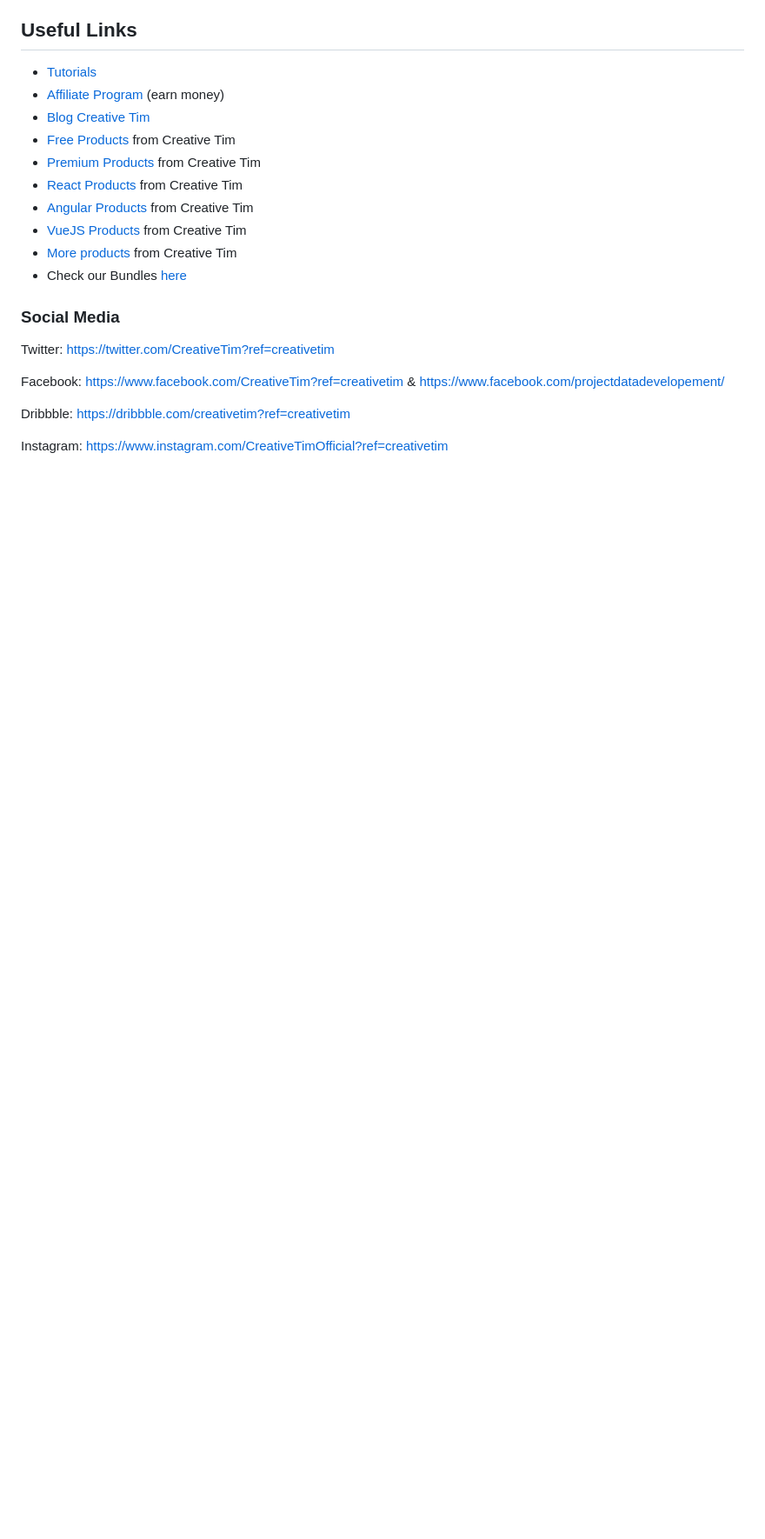
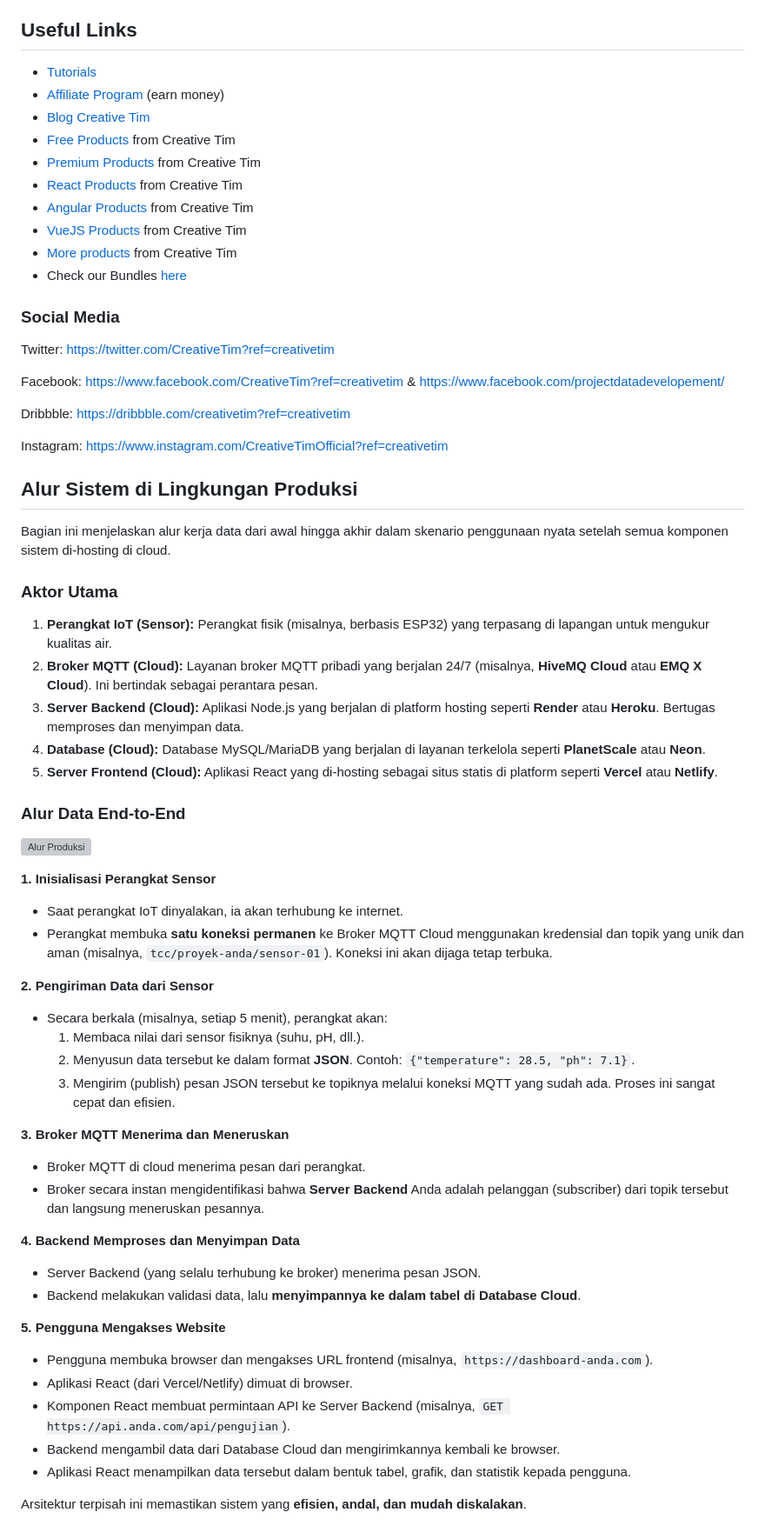
Before and after one commit to Lalusejati/Dashboard-TCC-WMT, a Markdown page: README.md, the part around the change. Shown: that part at 87% size. Drawn GitHub-style; blank space fills up the shorter version; grey boxes are pictures that could not be loaded.

```diff
--- a/README.md
+++ b/README.md
@@ -313,3 +313,51 @@ Facebook: <https://www.facebook.com/CreativeTim?ref=creativetim> & <https://www.
 Dribbble: <https://dribbble.com/creativetim?ref=creativetim>
 
 Instagram: <https://www.instagram.com/CreativeTimOfficial?ref=creativetim>
+
+## Alur Sistem di Lingkungan Produksi
+
+Bagian ini menjelaskan alur kerja data dari awal hingga akhir dalam skenario penggunaan nyata setelah semua komponen sistem di-hosting di cloud.
+
+### Aktor Utama
+
+1.  **Perangkat IoT (Sensor):** Perangkat fisik (misalnya, berbasis ESP32) yang terpasang di lapangan untuk mengukur kualitas air.
+2.  **Broker MQTT (Cloud):** Layanan broker MQTT pribadi yang berjalan 24/7 (misalnya, **HiveMQ Cloud** atau **EMQ X Cloud**). Ini bertindak sebagai perantara pesan.
+3.  **Server Backend (Cloud):** Aplikasi Node.js yang berjalan di platform hosting seperti **Render** atau **Heroku**. Bertugas memproses dan menyimpan data.
+4.  **Database (Cloud):** Database MySQL/MariaDB yang berjalan di layanan terkelola seperti **PlanetScale** atau **Neon**.
+5.  **Server Frontend (Cloud):** Aplikasi React yang di-hosting sebagai situs statis di platform seperti **Vercel** atau **Netlify**.
+
+### Alur Data End-to-End
+
+![Alur Produksi](https://i.imgur.com/example.png "Diagram Alur Produksi") <!-- Anda bisa mengganti URL ini dengan diagram alur yang sebenarnya -->
+
+**1. Inisialisasi Perangkat Sensor**
+
+- Saat perangkat IoT dinyalakan, ia akan terhubung ke internet.
+- Perangkat membuka **satu koneksi permanen** ke Broker MQTT Cloud menggunakan kredensial dan topik yang unik dan aman (misalnya, `tcc/proyek-anda/sensor-01`). Koneksi ini akan dijaga tetap terbuka.
+
+**2. Pengiriman Data dari Sensor**
+
+- Secara berkala (misalnya, setiap 5 menit), perangkat akan:
+  1.  Membaca nilai dari sensor fisiknya (suhu, pH, dll.).
+  2.  Menyusun data tersebut ke dalam format **JSON**. Contoh: `{"temperature": 28.5, "ph": 7.1}`.
+  3.  Mengirim (publish) pesan JSON tersebut ke topiknya melalui koneksi MQTT yang sudah ada. Proses ini sangat cepat dan efisien.
+
+**3. Broker MQTT Menerima dan Meneruskan**
+
+- Broker MQTT di cloud menerima pesan dari perangkat.
+- Broker secara instan mengidentifikasi bahwa **Server Backend** Anda adalah pelanggan (subscriber) dari topik tersebut dan langsung meneruskan pesannya.
+
+**4. Backend Memproses dan Menyimpan Data**
+
+- Server Backend (yang selalu terhubung ke broker) menerima pesan JSON.
+- Backend melakukan validasi data, lalu **menyimpannya ke dalam tabel di Database Cloud**.
+
+**5. Pengguna Mengakses Website**
+
+- Pengguna membuka browser dan mengakses URL frontend (misalnya, `https://dashboard-anda.com`).
+- Aplikasi React (dari Vercel/Netlify) dimuat di browser.
+- Komponen React membuat permintaan API ke Server Backend (misalnya, `GET https://api.anda.com/api/pengujian`).
+- Backend mengambil data dari Database Cloud dan mengirimkannya kembali ke browser.
+- Aplikasi React menampilkan data tersebut dalam bentuk tabel, grafik, dan statistik kepada pengguna.
+
+Arsitektur terpisah ini memastikan sistem yang **efisien, andal, dan mudah diskalakan**.
```
